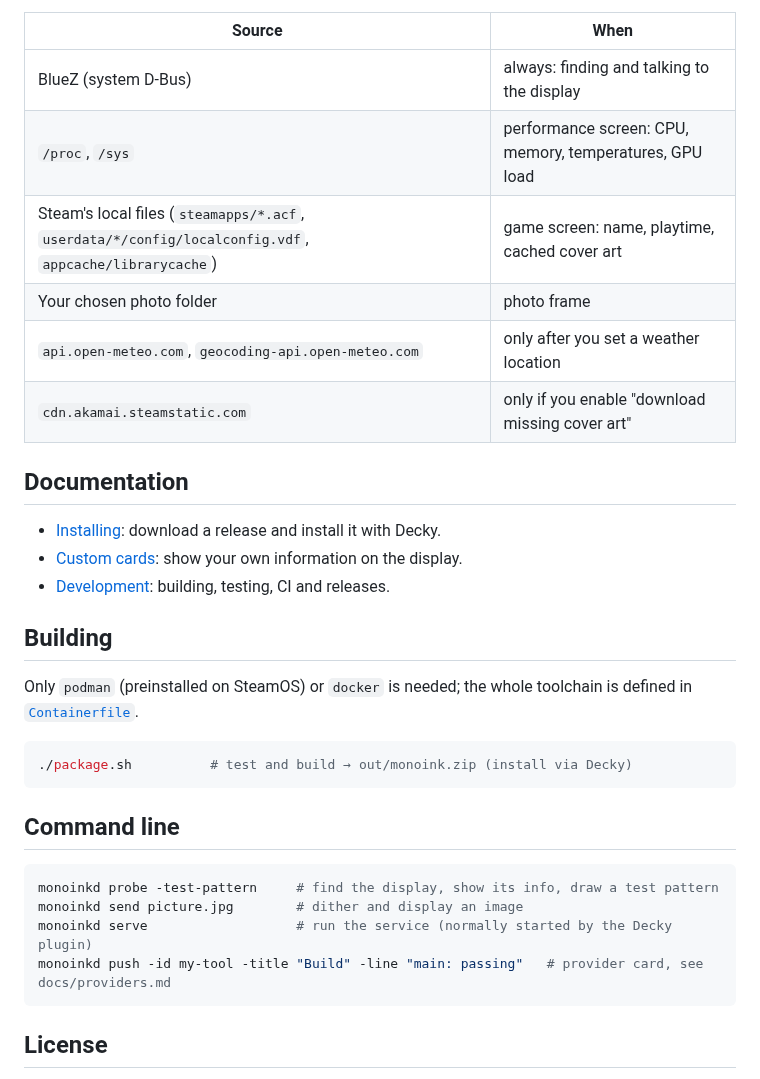
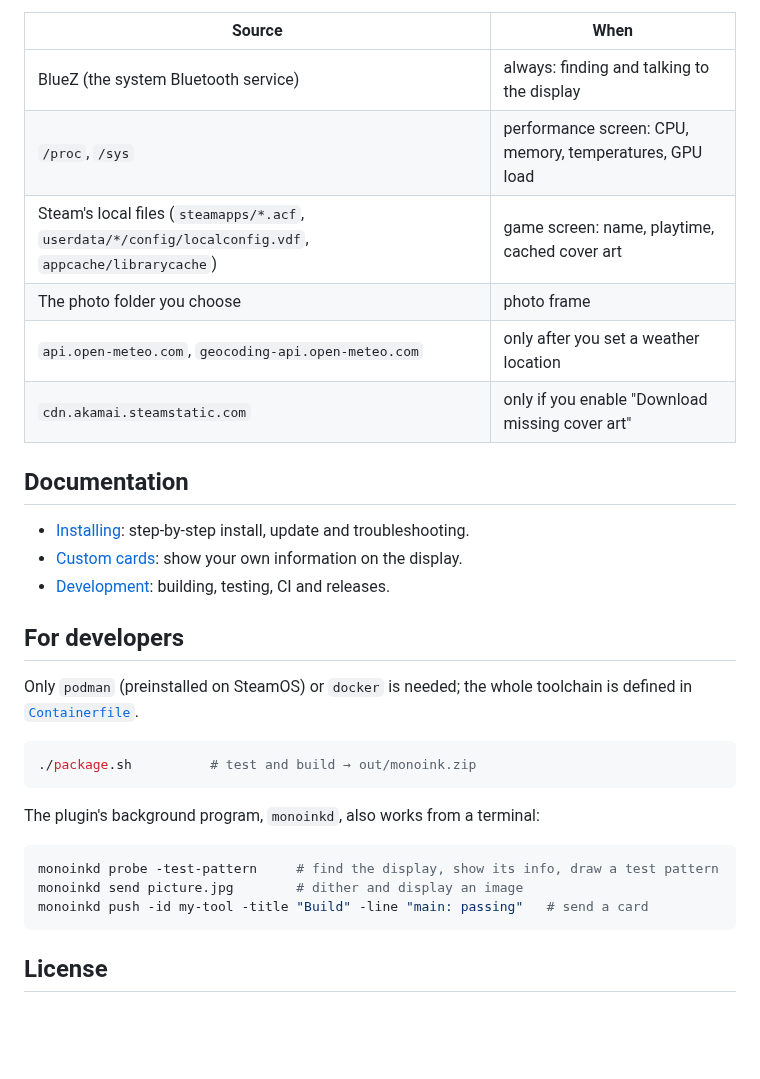
Before and after one commit to v1k0d3n/monoink, a Markdown page: README.md, the part around one of its changes. Drawn GitHub-style; blank space fills up the shorter version.

````diff
--- a/README.md
+++ b/README.md
@@ -33,35 +112,34 @@ combined dashboard.
 
 | Source | When |
 | --- | --- |
-| BlueZ (system D-Bus) | always: finding and talking to the display |
+| BlueZ (the system Bluetooth service) | always: finding and talking to the display |
 | `/proc`, `/sys` | performance screen: CPU, memory, temperatures, GPU load |
 | Steam's local files (`steamapps/*.acf`, `userdata/*/config/localconfig.vdf`, `appcache/librarycache`) | game screen: name, playtime, cached cover art |
-| Your chosen photo folder | photo frame |
+| The photo folder you choose | photo frame |
 | `api.open-meteo.com`, `geocoding-api.open-meteo.com` | only after you set a weather location |
-| `cdn.akamai.steamstatic.com` | only if you enable "download missing cover art" |
+| `cdn.akamai.steamstatic.com` | only if you enable "Download missing cover art" |
 
 ## Documentation
 
-- [Installing](docs/install.md): download a release and install it with Decky.
+- [Installing](docs/install.md): step-by-step install, update and troubleshooting.
 - [Custom cards](docs/providers.md): show your own information on the display.
 - [Development](docs/development.md): building, testing, CI and releases.
 
-## Building
+## For developers
 
 Only `podman` (preinstalled on SteamOS) or `docker` is needed; the whole
 toolchain is defined in [`Containerfile`](Containerfile).
 
 ```bash
-./package.sh          # test and build → out/monoink.zip (install via Decky)
+./package.sh          # test and build → out/monoink.zip
 ```
 
-## Command line
+The plugin's background program, `monoinkd`, also works from a terminal:
 
 ```bash
 monoinkd probe -test-pattern     # find the display, show its info, draw a test pattern
 monoinkd send picture.jpg        # dither and display an image
-monoinkd serve                   # run the service (normally started by the Decky plugin)
-monoinkd push -id my-tool -title "Build" -line "main: passing"   # provider card, see docs/providers.md
+monoinkd push -id my-tool -title "Build" -line "main: passing"   # send a card
 ```
 
 ## License
````
Also changed, not shown: other parts of README.md (+103 -24 lines), docs/images/screen-clock.png (added), docs/images/screen-dashboard.png (added), docs/images/screen-game.png (added), docs/images/screen-weather.png (added).
